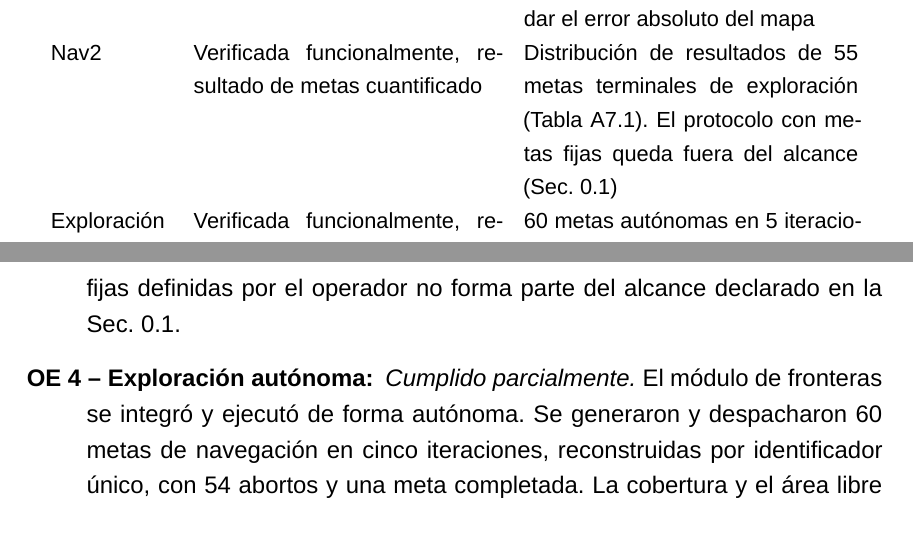
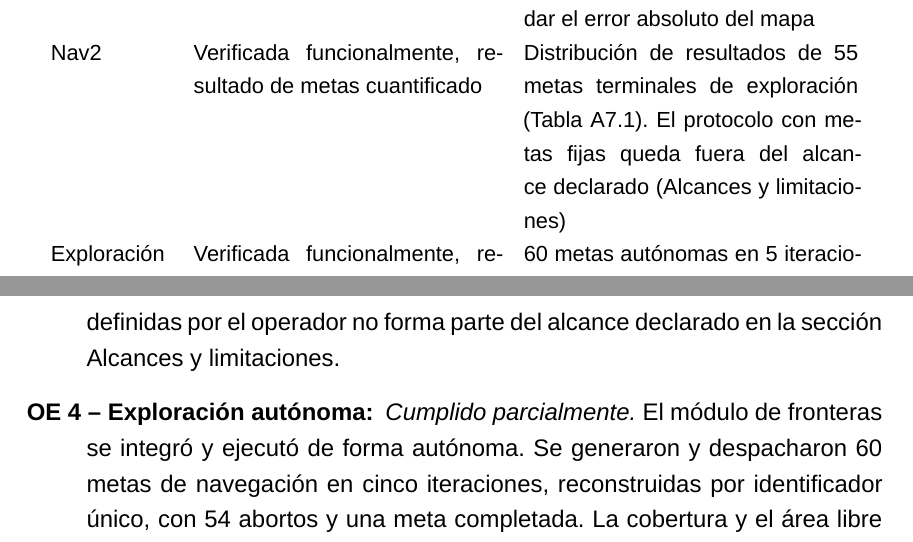
Before and after one commit to SVN11X/doc_tesis, a LaTeX thesis (main.tex, which reads 2.Texto/6.resultados.tex, 2.Texto/99.conclusion.tex): two parts of pages 94 and 99 of 140, joined at a grey line, cut so that both start at the same text. Compiled offline with XeLaTeX; a missing font is replaced by an installed copy or a similar font.

Commit message:
correcciones

```diff
--- a/2.Texto/6.resultados.tex
+++ b/2.Texto/6.resultados.tex
@@ -366,7 +366,7 @@ SLAM & Verificado funcionalmente y caracterizado cuantitativamente &
 Cobertura y área libre cuantificadas en cinco iteraciones válidas; la
 alineación de paredes se evaluó visualmente y no se dispuso de ground truth
 geométrico para validar el error absoluto del mapa \\
-Nav2 & Verificada funcionalmente, resultado de metas cuantificado & Distribución de resultados de 55 metas terminales de exploración (Tabla~\ref{tab:anx_explore_metas}). El protocolo con metas fijas queda fuera del alcance (Sec.~\ref{sec:alcances}) \\
+Nav2 & Verificada funcionalmente, resultado de metas cuantificado & Distribución de resultados de 55 metas terminales de exploración (Tabla~\ref{tab:anx_explore_metas}). El protocolo con metas fijas queda fuera del alcance declarado (\hyperref[sec:alcances]{Alcances y limitaciones}) \\
 Exploración & Verificada funcionalmente, resultado de metas cuantificado & 60 metas autónomas en 5 iteraciones, 54 abortadas, 1 exitosa y 5 sin estado terminal. Cobertura y área cuantificadas \\
 Localización AMCL & Implementada y configurada, no evaluada experimentalmente &
 El nodo y sus archivos de lanzamiento están disponibles para navegación sobre
--- a/2.Texto/99.conclusion.tex
+++ b/2.Texto/99.conclusion.tex
@@ -49,9 +49,7 @@ y área libre. AMCL quedó implementado y configurado para localización sobre
 mapas almacenados, pero no fue evaluado mediante un protocolo experimental
 independiente. Nav2 quedó integrado y verificado funcionalmente mediante las
 metas generadas durante la exploración, cuyo resultado se cuantificó. La
-navegación dirigida con metas fijas definidas por el operador no forma parte
-del alcance declarado en la Sec.~\ref{sec:alcances}.
-
+navegación dirigida con metas fijas definidas por el operador no forma parte del alcance declarado en la sección \hyperref[sec:alcances]{Alcances y limitaciones}.
 \item[\autoref{oe4} -- Exploración autónoma:] \textit{Cumplido parcialmente.} El módulo de fronteras se integró y ejecutó de forma autónoma. Se generaron y despacharon 60 metas de navegación en cinco iteraciones, reconstruidas por identificador único, con 54 abortos y una meta completada. La cobertura y el área libre se cuantificaron. La baja tasa de metas completadas, 1 de 55 metas con resultado terminal, constituye una limitación del desempeño obtenido cuya causa no se aisló experimentalmente.
 \end{description}
 
--- a/main.tex
+++ b/main.tex
@@ -127,7 +127,7 @@ right=2.5cm
 \floatname{algorithm}{Algoritmo}
 
 \AtBeginEnvironment{algorithmic}{
-\normalsize
+\small
 \normalfont
 \upshape
 \singlespacing
@@ -136,7 +136,7 @@ right=2.5cm
 }
 
 \algrenewcommand\alglinenumber[1]{
-\normalfont\normalsize #1:
+\normalfont\small #1:
 }
 
 \algrenewcommand\textproc{\textnormal}
```
Also changed, not shown: 2.Texto/1.Intro.tex (+1 -1 lines), 2.Texto/6.resultados.tex (2 more changed lines).
